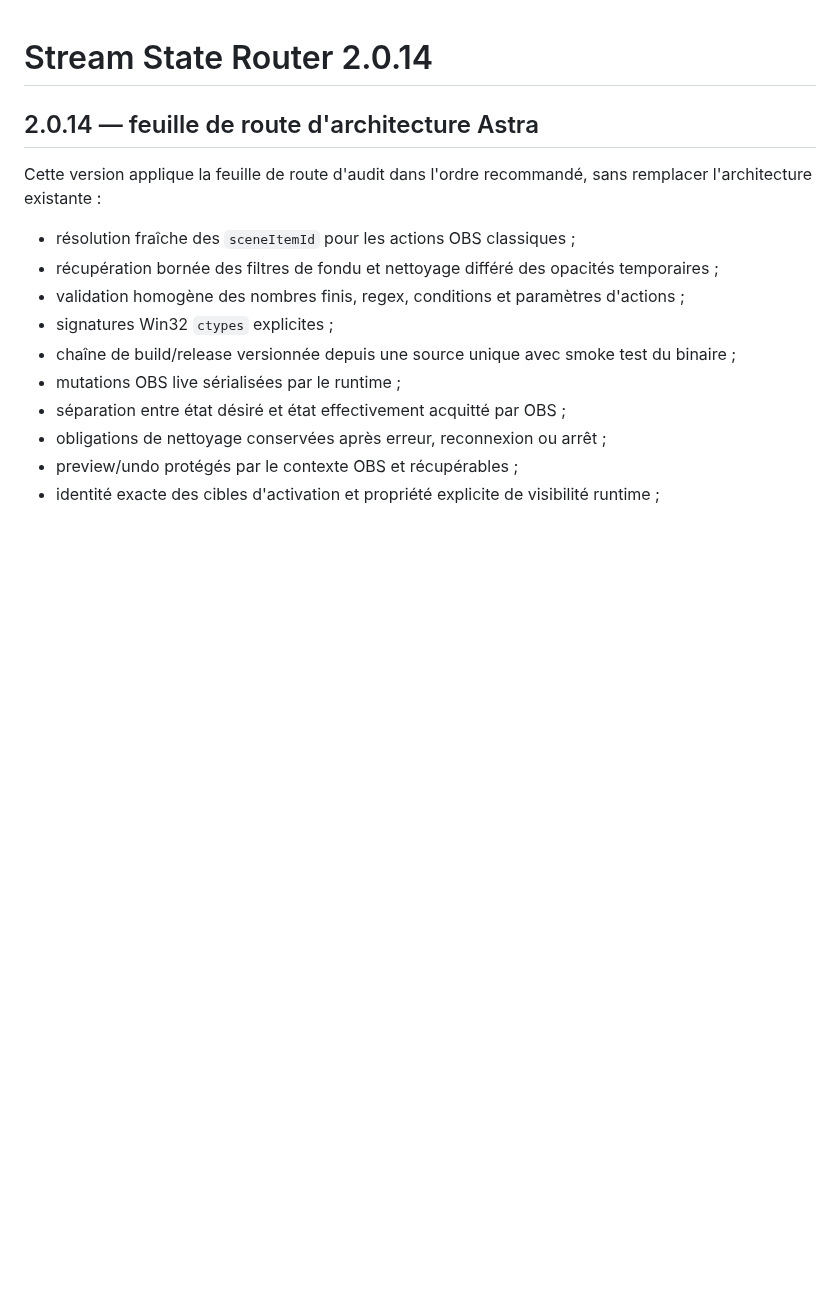
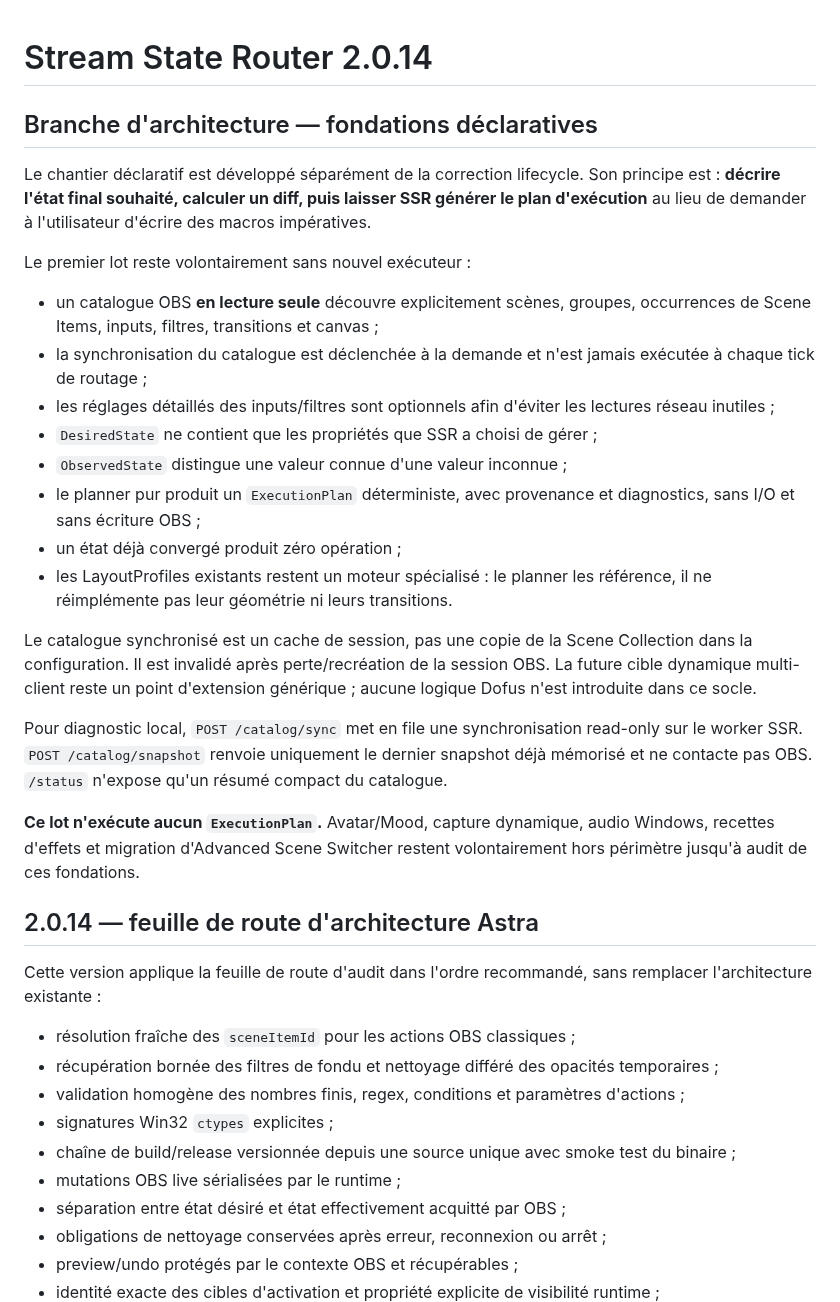
Before and after one commit to Ducrosr/StreamStateRouter, a Markdown page: README.md, the part around the change. Drawn GitHub-style; blank space fills up the shorter version.

Commit message:
docs: describe declarative planning foundations

```diff
--- a/README.md
+++ b/README.md
@@ -1,4 +1,40 @@
 # Stream State Router 2.0.14
+
+## Branche d'architecture — fondations déclaratives
+
+Le chantier déclaratif est développé séparément de la correction lifecycle. Son principe est :
+**décrire l'état final souhaité, calculer un diff, puis laisser SSR générer le plan
+d'exécution** au lieu de demander à l'utilisateur d'écrire des macros impératives.
+
+Le premier lot reste volontairement sans nouvel exécuteur :
+
+- un catalogue OBS **en lecture seule** découvre explicitement scènes, groupes,
+  occurrences de Scene Items, inputs, filtres, transitions et canvas ;
+- la synchronisation du catalogue est déclenchée à la demande et n'est jamais
+  exécutée à chaque tick de routage ;
+- les réglages détaillés des inputs/filtres sont optionnels afin d'éviter les
+  lectures réseau inutiles ;
+- `DesiredState` ne contient que les propriétés que SSR a choisi de gérer ;
+- `ObservedState` distingue une valeur connue d'une valeur inconnue ;
+- le planner pur produit un `ExecutionPlan` déterministe, avec provenance et
+  diagnostics, sans I/O et sans écriture OBS ;
+- un état déjà convergé produit zéro opération ;
+- les LayoutProfiles existants restent un moteur spécialisé : le planner les
+  référence, il ne réimplémente pas leur géométrie ni leurs transitions.
+
+Le catalogue synchronisé est un cache de session, pas une copie de la Scene
+Collection dans la configuration. Il est invalidé après perte/recréation de la
+session OBS. La future cible dynamique multi-client reste un point d'extension
+générique ; aucune logique Dofus n'est introduite dans ce socle.
+
+Pour diagnostic local, `POST /catalog/sync` met en file une synchronisation
+read-only sur le worker SSR. `POST /catalog/snapshot` renvoie uniquement le
+dernier snapshot déjà mémorisé et ne contacte pas OBS. `/status` n'expose qu'un
+résumé compact du catalogue.
+
+**Ce lot n'exécute aucun `ExecutionPlan`.** Avatar/Mood, capture dynamique,
+audio Windows, recettes d'effets et migration d'Advanced Scene Switcher restent
+volontairement hors périmètre jusqu'à audit de ces fondations.
 
 ## 2.0.14 — feuille de route d'architecture Astra
 
```
